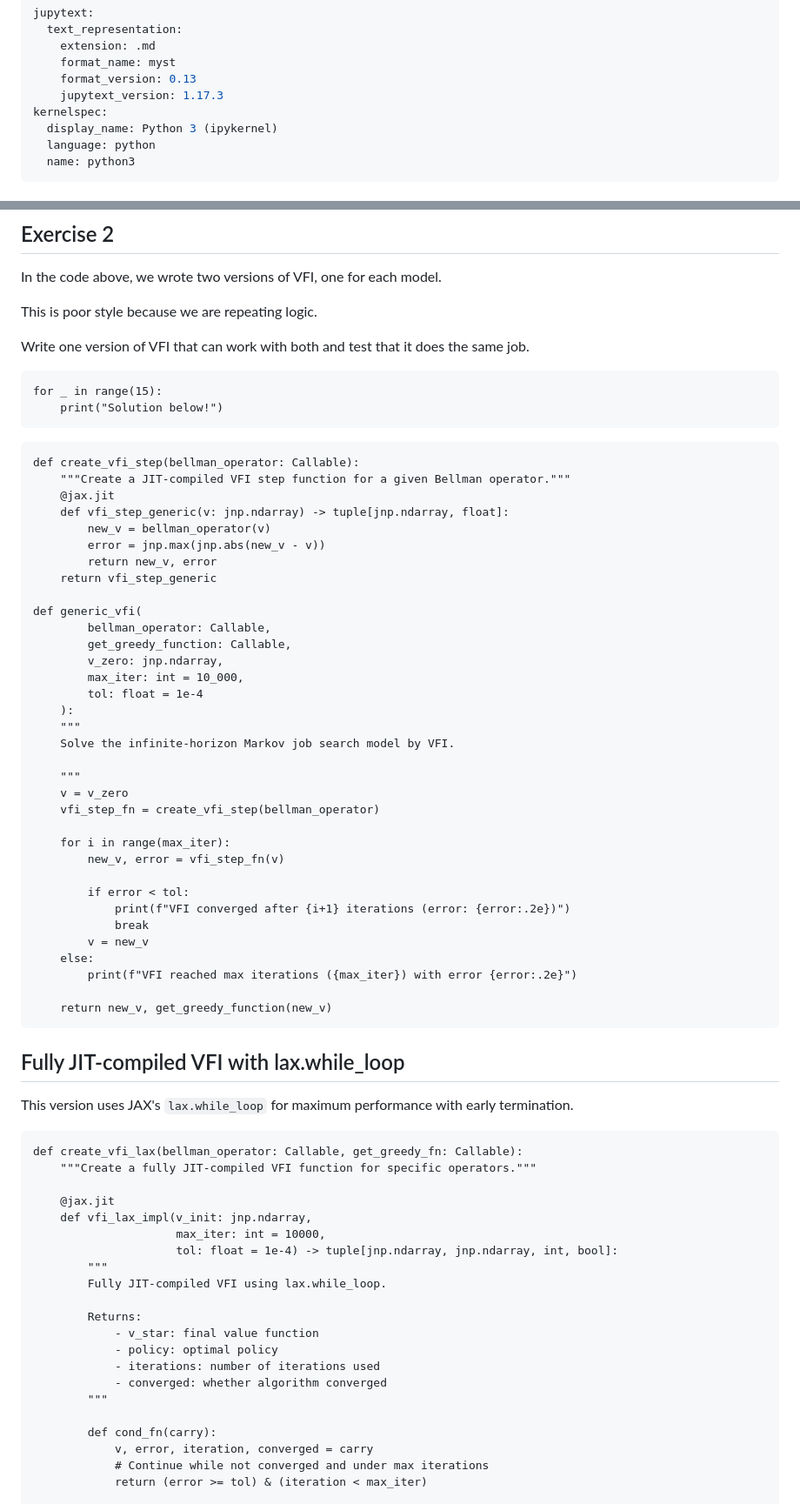
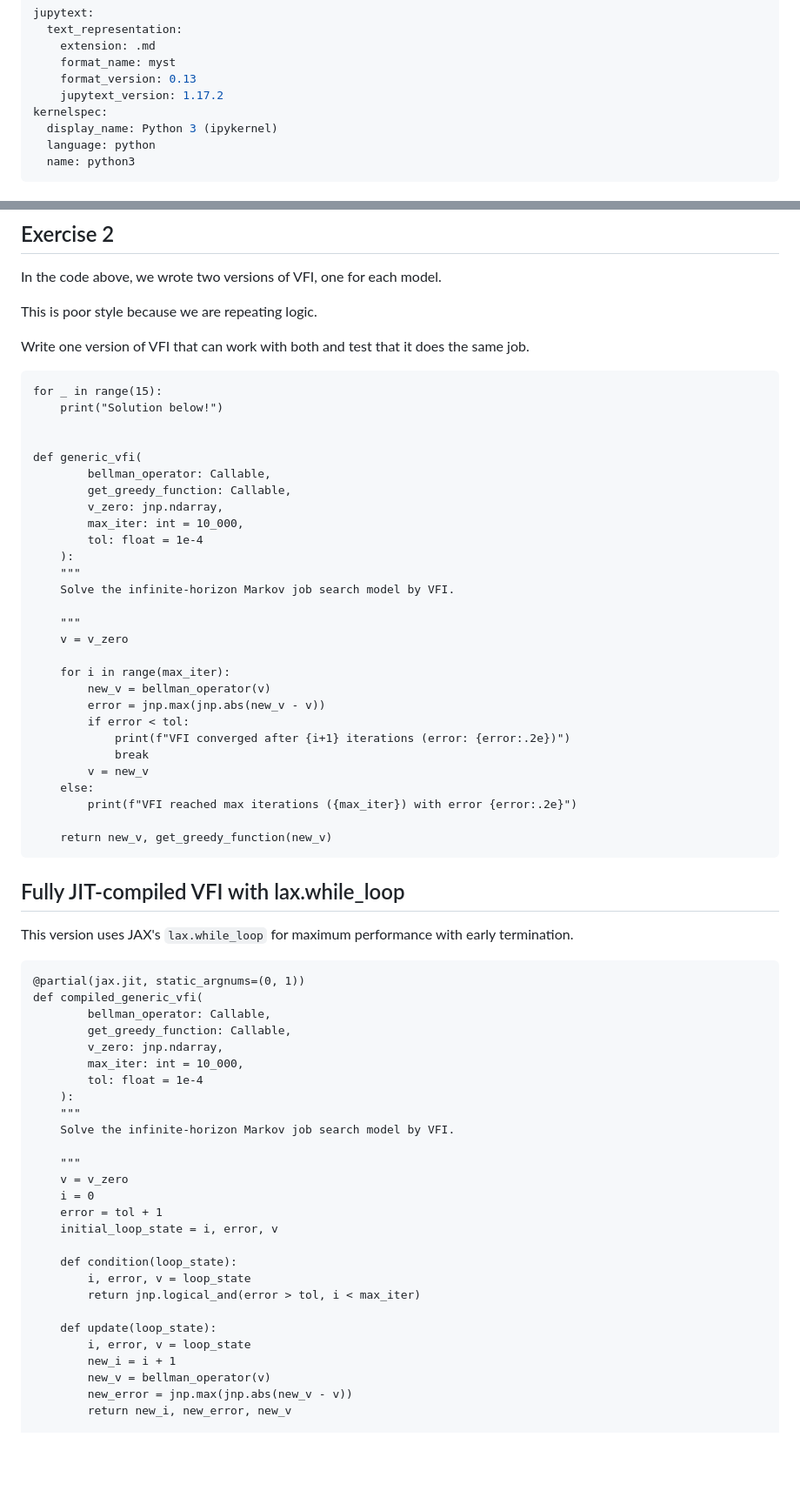
Before and after one commit to phantomachine/hitotsubashi_workshop_2025, a Markdown page: day_2/source/job_search.md, 2 parts joined by grey strips. Shown at 87% size. GitHub-like rendering; blank space fills up the shorter version.

````diff
--- a/day_2/source/job_search.md
+++ b/day_2/source/job_search.md
@@ -4,7 +4,7 @@ jupytext:
     extension: .md
     format_name: myst
     format_version: 0.13
-    jupytext_version: 1.17.3
+    jupytext_version: 1.17.2
 kernelspec:
   display_name: Python 3 (ipykernel)
   language: python
@@ -451,17 +443,7 @@ same job.
 ```{code-cell} ipython3
 for _ in range(15):
     print("Solution below!")
-```
 
-```{code-cell} ipython3
-def create_vfi_step(bellman_operator: Callable):
-    """Create a JIT-compiled VFI step function for a given Bellman operator."""
-    @jax.jit
-    def vfi_step_generic(v: jnp.ndarray) -> tuple[jnp.ndarray, float]:
-        new_v = bellman_operator(v)
-        error = jnp.max(jnp.abs(new_v - v))
-        return new_v, error
-    return vfi_step_generic
 
 def generic_vfi(
         bellman_operator: Callable,
@@ -475,11 +457,10 @@ def generic_vfi(
 
     """
     v = v_zero
-    vfi_step_fn = create_vfi_step(bellman_operator)
 
     for i in range(max_iter):
-        new_v, error = vfi_step_fn(v)
-
+        new_v = bellman_operator(v)
+        error = jnp.max(jnp.abs(new_v - v))
         if error < tol:
             print(f"VFI converged after {i+1} iterations (error: {error:.2e})")
             break
@@ -495,25 +476,31 @@ def generic_vfi(
 This version uses JAX's `lax.while_loop` for maximum performance with early termination.
 
 ```{code-cell} ipython3
-def create_vfi_lax(bellman_operator: Callable, get_greedy_fn: Callable):
-    """Create a fully JIT-compiled VFI function for specific operators."""
+@partial(jax.jit, static_argnums=(0, 1))
+def compiled_generic_vfi(
+        bellman_operator: Callable,
+        get_greedy_function: Callable,
+        v_zero: jnp.ndarray,
+        max_iter: int = 10_000,
+        tol: float = 1e-4
+    ):
+    """
+    Solve the infinite-horizon Markov job search model by VFI.
 
-    @jax.jit
-    def vfi_lax_impl(v_init: jnp.ndarray,
-                     max_iter: int = 10000,
-                     tol: float = 1e-4) -> tuple[jnp.ndarray, jnp.ndarray, int, bool]:
-        """
-        Fully JIT-compiled VFI using lax.while_loop.
+    """
+    v = v_zero
+    i = 0
+    error = tol + 1
+    initial_loop_state = i, error, v
 
-        Returns:
-            - v_star: final value function
-            - policy: optimal policy
-            - iterations: number of iterations used
-            - converged: whether algorithm converged
-        """
+    def condition(loop_state):
+        i, error, v = loop_state
+        return jnp.logical_and(error > tol, i < max_iter)
 
-        def cond_fn(carry):
-            v, error, iteration, converged = carry
-            # Continue while not converged and under max iterations
-            return (error >= tol) & (iteration < max_iter)
+    def update(loop_state):
+        i, error, v = loop_state
+        new_i = i + 1
+        new_v = bellman_operator(v)
+        new_error = jnp.max(jnp.abs(new_v - v))
+        return new_i, new_error, new_v
 
````
Also changed, not shown: other parts of day_2/source/job_search.md (+47 -97 lines).
